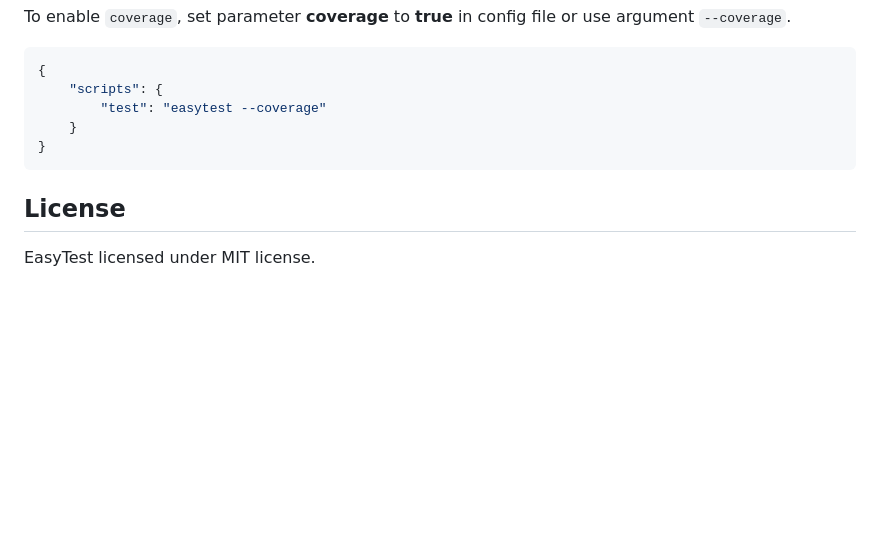
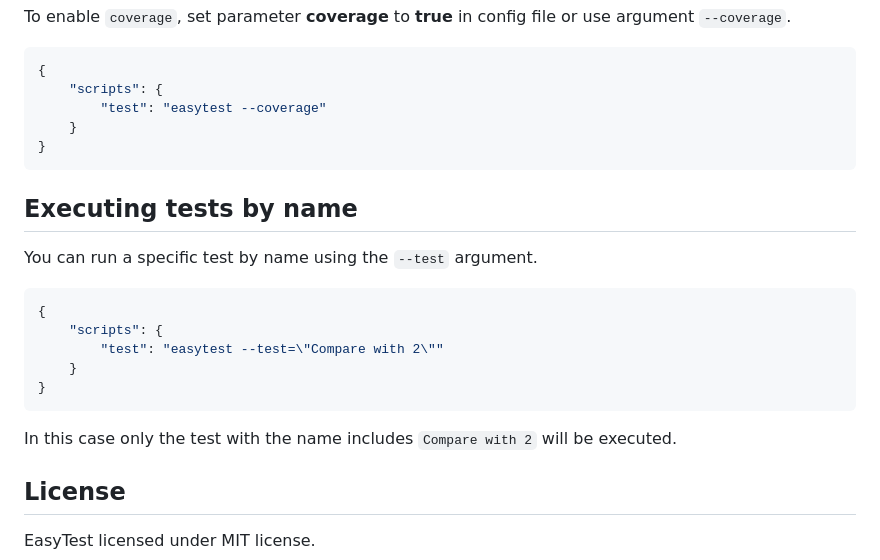
Before and after one commit to olton/easytest, a Markdown page: readme.md, the part around the change. GitHub-like rendering; blank space fills up the shorter version.

Commit message:
add --test

````diff
--- a/readme.md
+++ b/readme.md
@@ -266,6 +266,18 @@ To enable `coverage`, set parameter **coverage** to **true** in config file or u
 }
 ```
 
+## Executing tests by name
+You can run a specific test by name using the `--test` argument.
+
+```json
+{
+    "scripts": {
+        "test": "easytest --test=\"Compare with 2\""
+    }
+}
+```
+In this case only the test with the name includes `Compare with 2` will be executed.
+
 ## License
 EasyTest licensed under MIT license.
 
````
